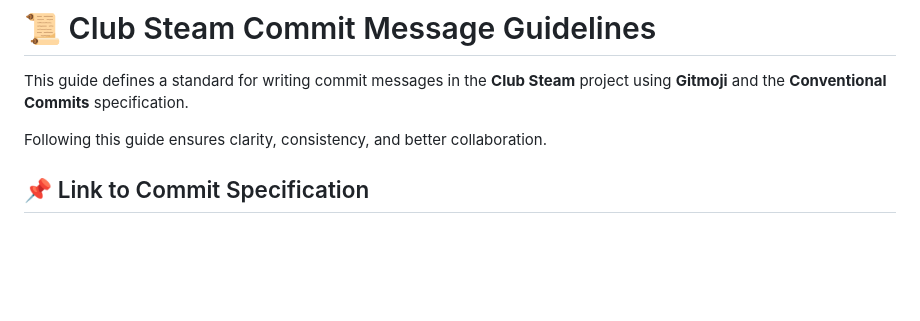
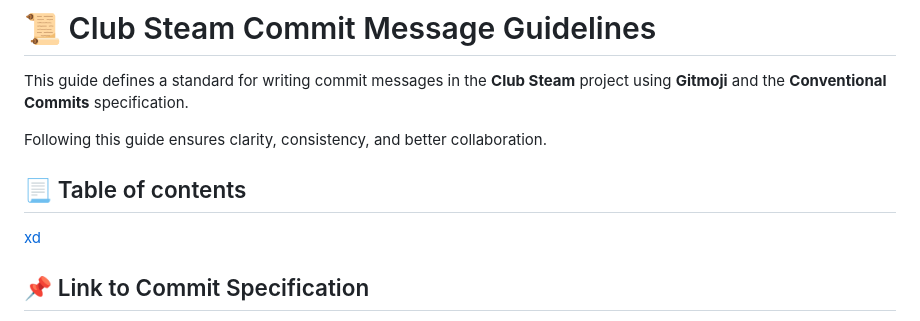
Before and after one commit to RazFernandez/club_steam_app, a Markdown page: docs/COMMIT_CONVENTIONS.md, the part around one of its changes. GitHub-like rendering; blank space fills up the shorter version.

Commit message:
📚 docs: Update COMMIT_CONVENTIONS.md
Testing table of content

```diff
--- a/docs/COMMIT_CONVENTIONS.md
+++ b/docs/COMMIT_CONVENTIONS.md
@@ -4,6 +4,13 @@ This guide defines a standard for writing commit messages in the **Club Steam**
 
 Following this guide ensures clarity, consistency, and better collaboration.
 
+</br>
+
+## 📃 Table of contents
+[xd](link-to-commit-specification)
+
+</br>
+
 ## 📌 Link to Commit Specification
 
 - [Conventional Commits Specification](https://github.com/RazFernandez/club_steam_app)
```
Also changed, not shown: other parts of docs/COMMIT_CONVENTIONS.md (+15 -3 lines).
